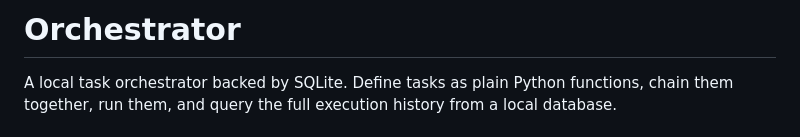
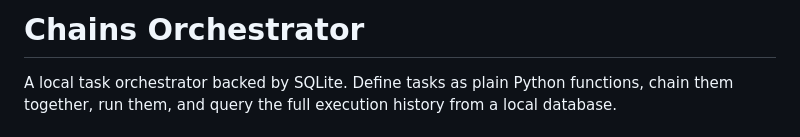
Before and after one commit to GeorgeHC97/chains-orchestrator, a Markdown page: README.md, the part around the change. Rendered like a GitHub page.

```diff
--- a/README.md
+++ b/README.md
@@ -1,4 +1,4 @@
-# Orchestrator
+# Chains Orchestrator
 
 A local task orchestrator backed by SQLite. Define tasks as plain Python functions, chain them together, run them, and query the full execution history from a local database.
 
```
